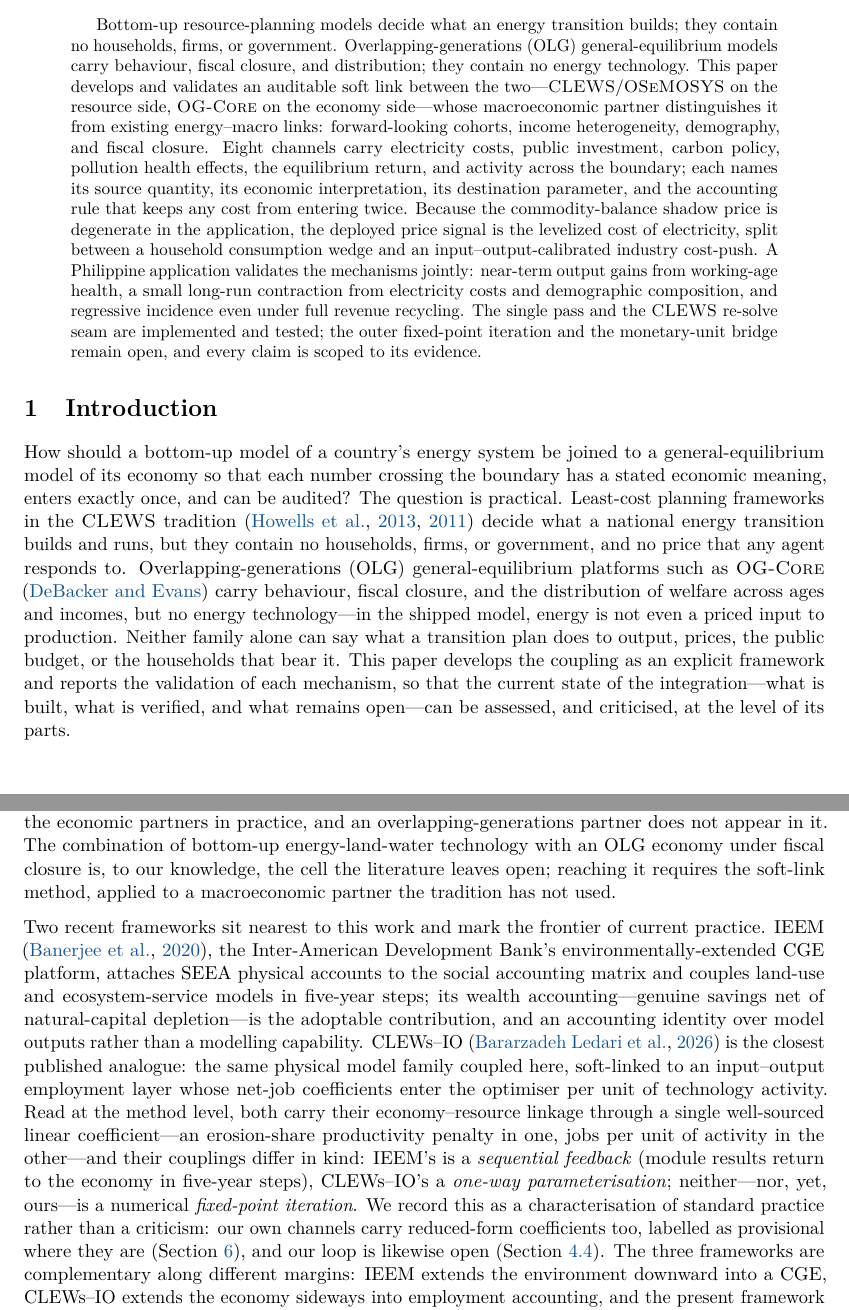
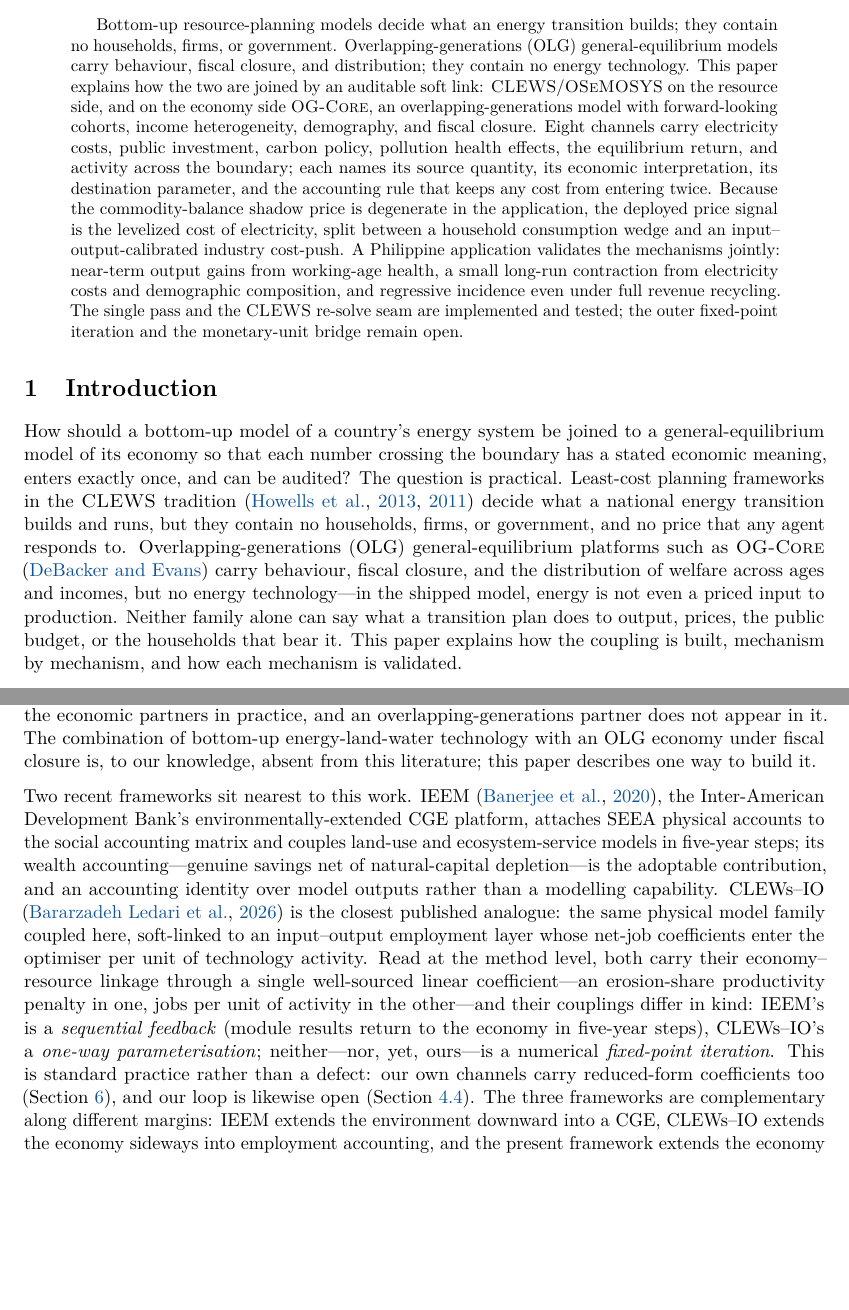
Before and after one commit to marcelolafleur/ogclews-link, a LaTeX paper (paper/main.tex, which reads paper/sections/00-abstract.tex, paper/sections/01-introduction.tex, paper/sections/02-background.tex): two parts of pages 1 and 4 of 21, joined at a grey line, cut so that both start at the same text, the shorter picture padded with empty space. Compiled offline with pdfLaTeX.

Commit message:
De-inflation pass: the paper explains the methodology and no more - abstract and intro state what the paper does in one plain sentence, contribution-claiming softened (absent-from-literature not open-cell, subject-is-the-interface not what-we-add), meta-talk removed (scoped-to-evidence, assessed-and-criticised), flourishes replaced with factual statements (signature/distinctive/invisible-to-a-static-core)

```diff
--- a/paper/sections/00-abstract.tex
+++ b/paper/sections/00-abstract.tex
@@ -3,10 +3,10 @@
 Bottom-up resource-planning models decide what an energy transition builds; they
 contain no households, firms, or government. Overlapping-generations (OLG)
 general-equilibrium models carry behaviour, fiscal closure, and distribution; they
-contain no energy technology. This paper develops and validates an auditable soft
-link between the two---\CLEWS{}/\OSeMOSYS{} on the resource side, \OGCore{} on the
-economy side---whose macroeconomic partner distinguishes it from existing
-energy--macro links: forward-looking cohorts, income heterogeneity, demography, and
+contain no energy technology. This paper explains how the two are joined by an
+auditable soft link: \CLEWS{}/\OSeMOSYS{} on the resource side, and on the economy
+side \OGCore{}, an overlapping-generations model with forward-looking cohorts,
+income heterogeneity, demography, and
 fiscal closure. Eight channels carry electricity costs, public investment, carbon
 policy, pollution health effects, the equilibrium return, and activity across the
 boundary; each names its source quantity, its economic interpretation, its
@@ -18,5 +18,4 @@ Philippine application validates the mechanisms jointly: near-term output gains
 from working-age health, a small long-run contraction from electricity costs and
 demographic composition, and regressive incidence even under full revenue
 recycling. The single pass and the \CLEWS{} re-solve seam are implemented and
-tested; the outer fixed-point iteration and the monetary-unit bridge remain open,
-and every claim is scoped to its evidence.
+tested; the outer fixed-point iteration and the monetary-unit bridge remain open.
--- a/paper/sections/01-introduction.tex
+++ b/paper/sections/01-introduction.tex
@@ -16,10 +16,8 @@ general-equilibrium platforms such as \OGCore{} \citep{debacker_evans_ogcore} ca
 behaviour, fiscal closure, and the distribution of welfare across ages and incomes,
 but no energy technology---in the shipped model, energy is not even a priced input
 to production. Neither family alone can say what a transition plan does to output,
-prices, the public budget, or the households that bear it. This paper develops the
-coupling as an explicit framework and reports the validation of each mechanism, so
-that the current state of the integration---what is built, what is verified, and
-what remains open---can be assessed, and criticised, at the level of its parts.
+prices, the public budget, or the households that bear it. This paper explains how
+the coupling is built, mechanism by mechanism, and how each mechanism is validated.
 
 The framework reduces the coupling to two primitives and a discipline:
 \emph{signals} read from a solved \CLEWS{} scenario---the electricity price, the
--- a/paper/sections/02-background.tex
+++ b/paper/sections/02-background.tex
@@ -49,12 +49,10 @@ overlapping-generations partner does not appear in it.
 % "intergenerational"; CGE x4, macroeconometric x1, input-output x1.
 % Re-confirm against the publisher's version before submission.
 The combination of bottom-up energy-land-water
-technology with an OLG economy under fiscal closure is, to our knowledge, the cell
-the literature leaves open; reaching it requires the soft-link method, applied to a
-macroeconomic partner the tradition has not used.
+technology with an OLG economy under fiscal closure is, to our knowledge, absent
+from this literature; this paper describes one way to build it.
 
-Two recent frameworks sit nearest to this work and mark the frontier of current
-practice. IEEM \citep{banerjee_ieem_2020}, the Inter-American Development Bank's
+Two recent frameworks sit nearest to this work. IEEM \citep{banerjee_ieem_2020}, the Inter-American Development Bank's
 environmentally-extended CGE platform, attaches SEEA physical accounts to the
 social accounting matrix and couples land-use and ecosystem-service models in
 five-year steps; its wealth accounting---genuine savings net of natural-capital
@@ -68,10 +66,9 @@ through a single well-sourced linear coefficient---an erosion-share productivity
 penalty in one, jobs per unit of activity in the other---and their couplings
 differ in kind: IEEM's is a \emph{sequential feedback} (module results return to
 the economy in five-year steps), CLEWs--IO's a \emph{one-way parameterisation};
-neither---nor, yet, ours---is a numerical \emph{fixed-point iteration}. We record
-this as a characterisation of standard
-practice rather than a criticism: our own channels carry reduced-form coefficients
-too, labelled as provisional where they are (\Cref{sec:calibration}), and our loop
+neither---nor, yet, ours---is a numerical \emph{fixed-point iteration}. This is standard
+practice rather than a defect: our own channels carry reduced-form coefficients
+too (\Cref{sec:calibration}), and our loop
 is likewise open (\Cref{sec:architecture}). The three frameworks are complementary
 along different margins: IEEM extends the environment downward into a CGE,
 CLEWs--IO extends the economy sideways into employment accounting, and the present
```
Also changed, not shown: paper/sections/05-channels.tex (+3 -3 lines), paper/sections/07-results.tex (+4 -4 lines), paper/sections/02-background.tex (6 more changed lines).
